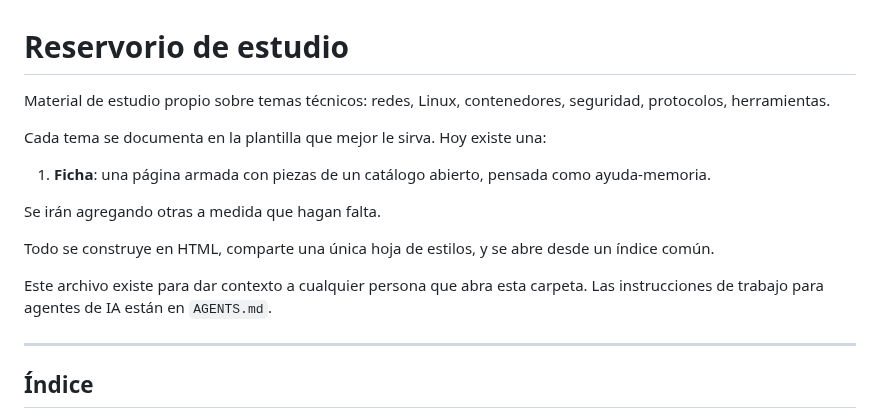
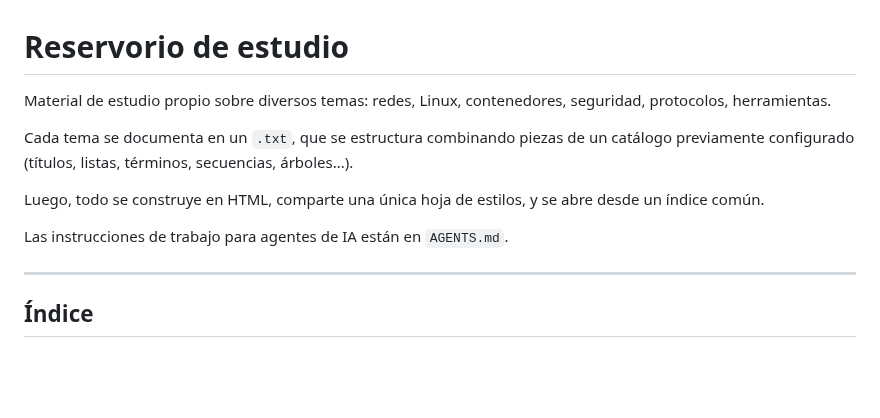
Before and after one commit to franko-tes/reservorio, a Markdown page: README.md, the part around one of its changes. Rendered like a GitHub page; blank space fills up the shorter version.

Commit message:
docs: reescribir la intro del README para el sistema de formatos libres

```diff
--- a/README.md
+++ b/README.md
@@ -1,20 +1,16 @@
 # Reservorio de estudio
 
-Material de estudio propio sobre temas técnicos: redes, Linux, contenedores,
+Material de estudio propio sobre diversos temas: redes, Linux, contenedores,
 seguridad, protocolos, herramientas.
 
-Cada tema se documenta en la plantilla que mejor le sirva. Hoy existe una:
+Cada tema se documenta en un `.txt`, que se estructura combinando piezas de un
+catálogo previamente configurado (títulos, listas, términos, secuencias,
+árboles...).
 
-1. **Ficha**: una página armada con piezas de un catálogo abierto, pensada como
-   ayuda-memoria.
+Luego, todo se construye en HTML, comparte una única hoja de estilos, y se abre
+desde un índice común.
 
-Se irán agregando otras a medida que hagan falta.
-
-Todo se construye en HTML, comparte una única hoja de estilos, y se abre desde un
-índice común.
-
-Este archivo existe para dar contexto a cualquier persona que abra esta carpeta. Las
-instrucciones de trabajo para agentes de IA están en `AGENTS.md`.
+Las instrucciones de trabajo para agentes de IA están en `AGENTS.md`.
 
 ---
 
```
Also changed, not shown: other parts of README.md (+11 -11 lines).
